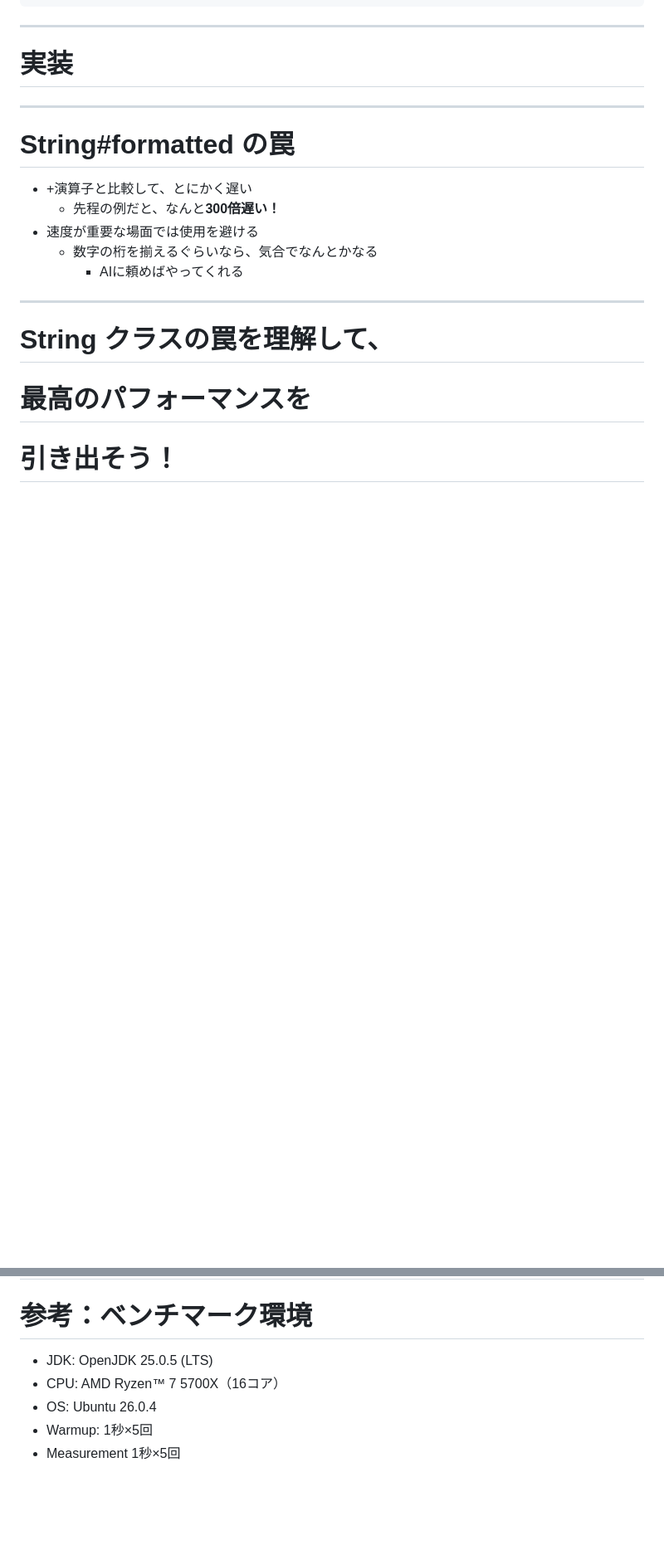
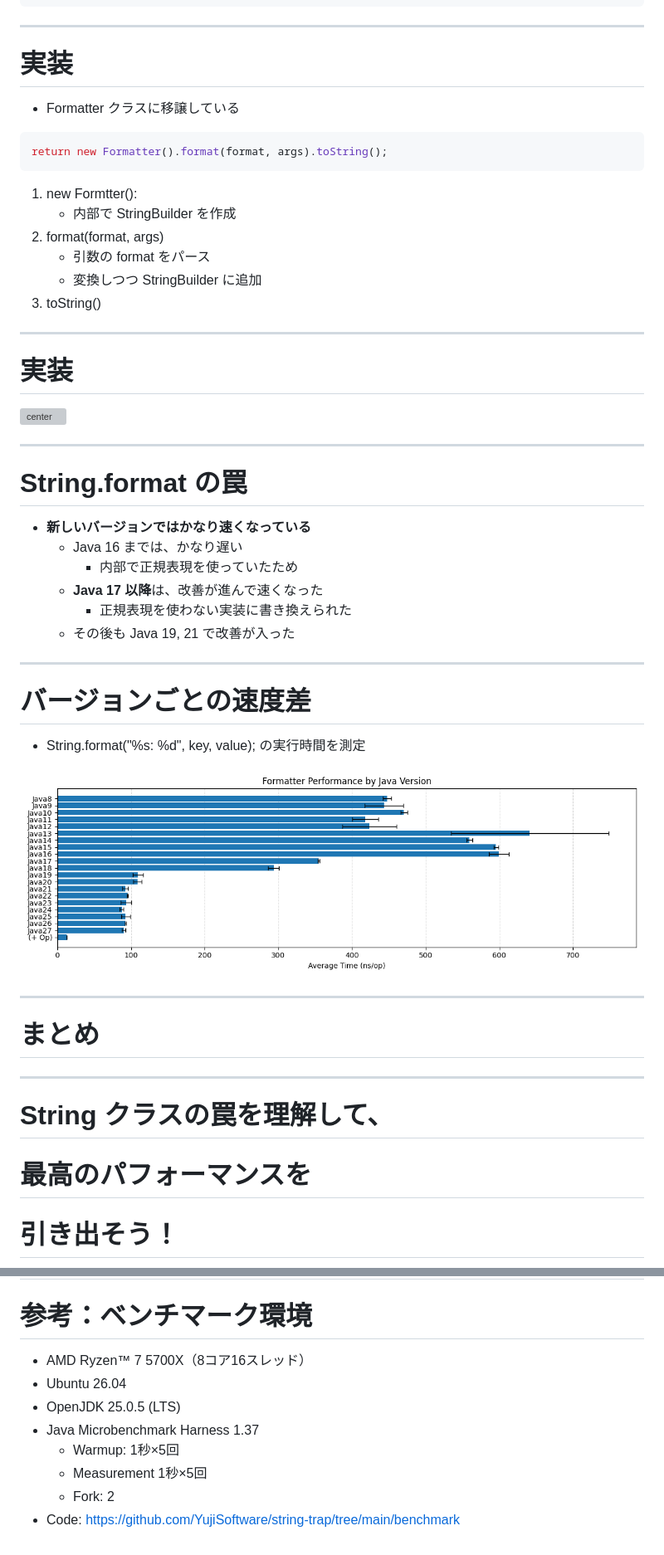
Before and after one commit to YujiSoftware/string-trap, a Markdown page: README.md, 2 parts joined by grey strips. Shown at 83% size. GitHub-like rendering; pictures changed too: img/formatter.png (added); blank space fills up the shorter version; grey boxes are pictures that could not be loaded.

````diff
--- a/README.md
+++ b/README.md
@@ -321,15 +354,53 @@ public String example(String key, int value) {
 
 # 実装
 
+- Formatter クラスに移譲している
+```java
+return new Formatter().format(format, args).toString();
+```
+
+1. new Formtter():
+    - 内部で StringBuilder を作成
+2. format(format, args)
+    - 引数の format をパース
+    - 変換しつつ StringBuilder に追加
+4. toString()
+
 ---
 
-# String#formatted の罠
+# 実装
 
-- \+演算子と比較して、とにかく遅い
-  - 先程の例だと、なんと**300倍遅い！**
-- 速度が重要な場面では使用を避ける
-  - 数字の桁を揃えるぐらいなら、気合でなんとかなる
-    - AIに頼めばやってくれる
+![center](img/string-format.drawio.svg)
+
+---
+
+# String.format の罠
+
+- **新しいバージョンではかなり速くなっている**
+  - Java 16 までは、かなり遅い
+    - 内部で正規表現を使っていたため
+  - **Java 17 以降**は、改善が進んで速くなった
+    - 正規表現を使わない実装に書き換えられた
+  - その後も Java 19, 21 で改善が入った
+
+<!--
+- [\[JDK-8263038\] Optimize String.format for simple specifiers](https://bugs.openjdk.org/browse/JDK-8263038)
+- [\[JDK-8278642\] Refactor java.util.Formatter](https://bugs.openjdk.org/browse/JDK-8278642)
+- [\[JDK-8335252\] Reduce size of j.u.Formatter.Conversion#isValid](https://bugs.openjdk.org/browse/JDK-8335252)
+-->
+
+---
+
+# バージョンごとの速度差
+
+- String.format("%s: %d", key, value); の実行時間を測定
+
+![center](img/formatter.png)
+
+---
+
+# まとめ
+
 
 ---
 
@@ -345,8 +416,11 @@ public String example(String key, int value) {
 
 # 参考：ベンチマーク環境
 
-* JDK: OpenJDK 25.0.5 (LTS)
-* CPU: AMD Ryzen™ 7 5700X（16コア）
-* OS:	Ubuntu 26.0.4
-* Warmup: 1秒×5回
-* Measurement	1秒×5回
+- AMD Ryzen™ 7 5700X（8コア16スレッド）
+- Ubuntu 26.04
+- OpenJDK 25.0.5 (LTS)
+- Java Microbenchmark Harness 1.37
+  - Warmup: 1秒×5回
+  - Measurement	1秒×5回
+  - Fork: 2
+- Code: https://github.com/YujiSoftware/string-trap/tree/main/benchmark
````
Also changed, not shown: other parts of README.md (+50 -17 lines), 4 other files.
